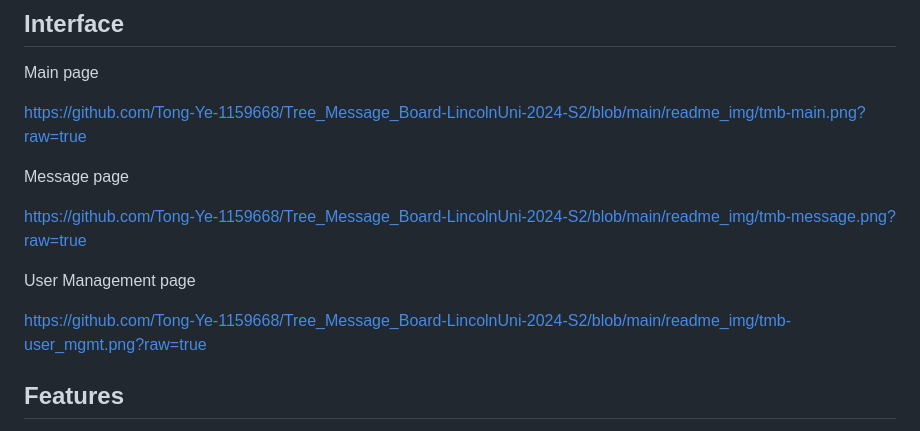
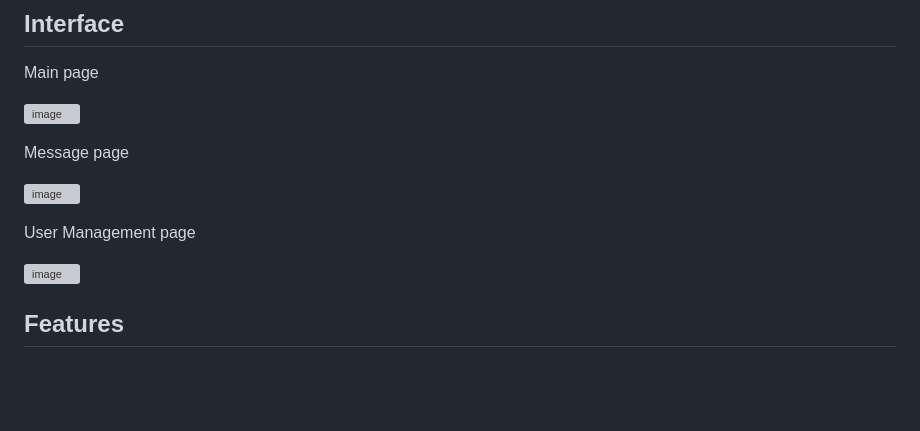
Before and after one commit to Tong-Ye-1159668/Tree_Message_Board-LincolnUni-2024-S2, a Markdown page: README.md, the part around the change. Rendered like a GitHub page; blank space fills up the shorter version; grey boxes are pictures that could not be loaded.

```diff
--- a/README.md
+++ b/README.md
@@ -7,15 +7,15 @@ This repository contains a web application developed during Semester 2 of my Mas
 
 Main page
 
-https://github.com/Tong-Ye-1159668/Tree_Message_Board-LincolnUni-2024-S2/blob/main/readme_img/tmb-main.png?raw=true
+![image](https://github.com/user-attachments/assets/047d4035-65dc-4bd5-9d70-0d279eee5344)
 
 Message page
 
-https://github.com/Tong-Ye-1159668/Tree_Message_Board-LincolnUni-2024-S2/blob/main/readme_img/tmb-message.png?raw=true
+![image](https://github.com/user-attachments/assets/bb96574f-e600-41c1-991f-ae7d3e4a4fa6)
 
 User Management page
 
-https://github.com/Tong-Ye-1159668/Tree_Message_Board-LincolnUni-2024-S2/blob/main/readme_img/tmb-user_mgmt.png?raw=true
+![image](https://github.com/user-attachments/assets/4ad2bc88-bb29-4b41-8873-c52478938aa3)
 
 ## Features
 - **User Roles and Access Control**:
```
